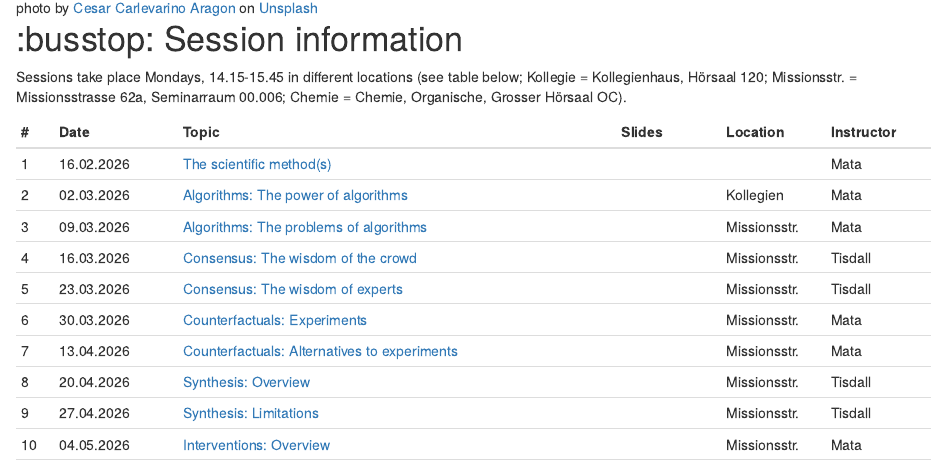
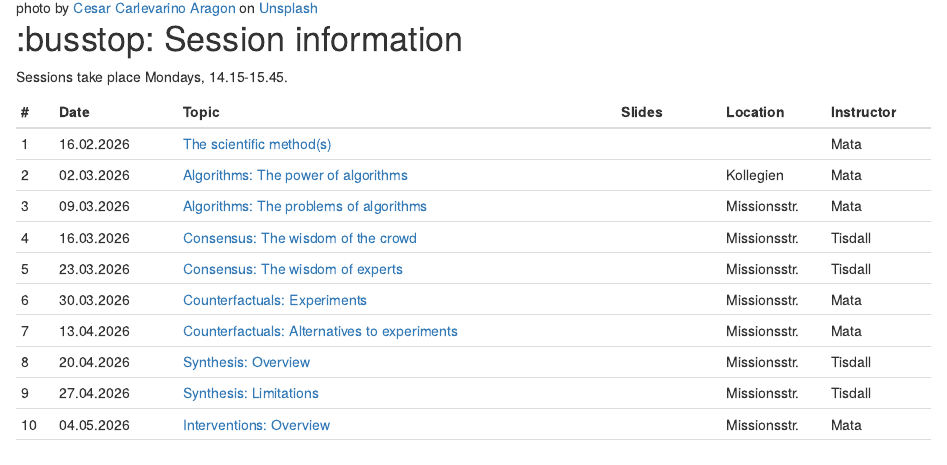
Before and after one commit to matarui/EBDM_FS26, an R Markdown document (index.Rmd): the page in a window 1100 px wide, from 180 px down. Rendered offline with R 4.5, knitr and Pandoc, with nearby package versions; drawn as R Markdown's standard HTML page in place of the format the file asks for.

Commit message:
update index

```diff
--- a/index.Rmd
+++ b/index.Rmd
@@ -29,7 +29,9 @@ knitr::opts_chunk$set(echo = FALSE)
 
 # :busstop: Session information
 
-Sessions take place Mondays, 14.15-15.45 in different locations (see table below; Kollegie = Kollegienhaus, Hörsaal 120; Missionsstr. = Missionsstrasse 62a, Seminarraum 00.006; Chemie = Chemie, Organische, Grosser Hörsaal OC).
+Sessions take place Mondays, 14.15-15.45.
+
+<!-- in different locations (see table below; Kollegie = Kollegienhaus, Hörsaal 120; Missionsstr. = Missionsstrasse 62a, Seminarraum 00.006; Chemie = Chemie, Organische, Grosser Hörsaal OC).   -->
 
 ::: l-body
 | # | Date     | Topic                         | Slides | Location | Instructor |
```
Also changed, not shown: 1 other file.
